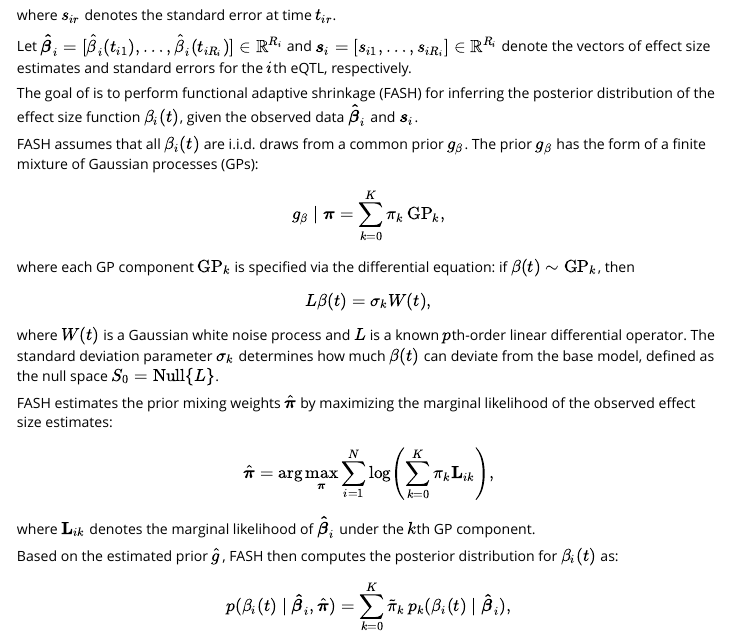
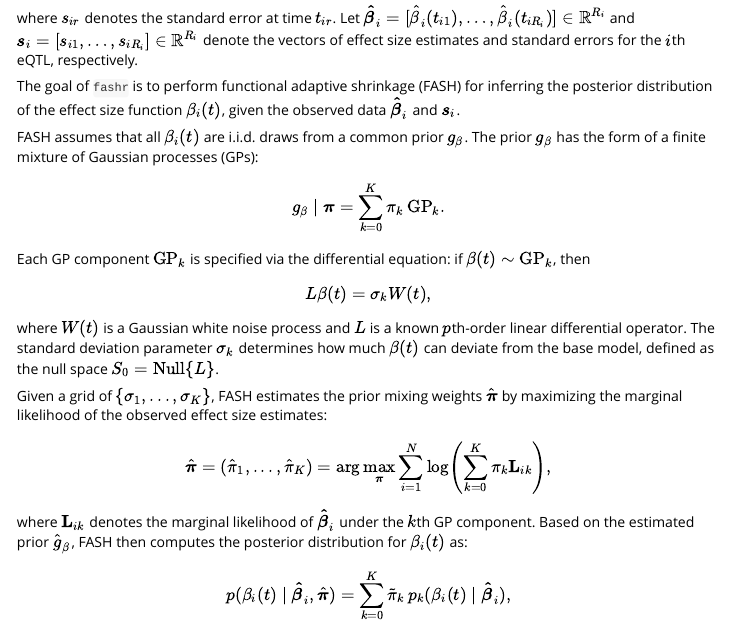
Before and after one commit to AgueroZZ/fash_software, an R Markdown document (vignettes/Basics.Rmd): the page in a window 1100 px wide, from 970 px down before the commit and from 960 px down after it. Rendered offline with R 4.5, knitr and Pandoc, with nearby package versions; some code elsewhere in the file could not run offline; long lines of code are wrapped.

Commit message:
update the webpage

```diff
--- a/vignettes/Basics.Rmd
+++ b/vignettes/Basics.Rmd
@@ -46,35 +46,32 @@ calibration_fdr <- function(fdr_result, true_indices, fdr_vec = seq(0.01,0.99,by
 ## Overview
 
 Suppose we have $N$ sets of eQTLs. The effect size estimate for the $i$th eQTL at time $t_{ir}$, where $r \in \{1, \ldots, R_i\}$, is denoted by $\hat{\beta}_i(t_{ir})$.
-
 Given the true effect $\beta_i(t_{ir})$, the observed estimate is assumed to follow
 \[
 \hat{\beta}_i(t_{ir}) \mid \beta_i(t_{ir}) \overset{ind}{\sim} \mathcal{N}(\beta_i(t_{ir}), s_{ir}^2),
 \]
 where $s_{ir}$ denotes the standard error at time $t_{ir}$.
-
 Let $\boldsymbol{\hat{\beta}}_i = [\hat{\beta}_i(t_{i1}), \ldots, \hat{\beta}_i(t_{iR_i})] \in \mathbb{R}^{R_i}$ and $\boldsymbol{s}_i = [s_{i1}, \ldots, s_{iR_i}] \in \mathbb{R}^{R_i}$ denote the vectors of effect size estimates and standard errors for the $i$th eQTL, respectively.
 
-The goal of \code{fashr} is to perform functional adaptive shrinkage (FASH) for inferring the posterior distribution of the effect size function $\beta_i(t)$, given the observed data $\boldsymbol{\hat{\beta}}_i$ and $\boldsymbol{s}_i$.
+The goal of `fashr` is to perform functional adaptive shrinkage (FASH) for inferring the posterior distribution of the effect size function $\beta_i(t)$, given the observed data $\boldsymbol{\hat{\beta}}_i$ and $\boldsymbol{s}_i$.
 
 
 FASH assumes that all $\beta_i(t)$ are i.i.d. draws from a common prior $g_\beta$. The prior $g_\beta$ has the form of a finite mixture of Gaussian processes (GPs):
 \[
-g_\beta \mid \boldsymbol{\pi} = \sum_{k=0}^{K} \pi_k \, \text{GP}_k,
+g_\beta \mid \boldsymbol{\pi} = \sum_{k=0}^{K} \pi_k \, \text{GP}_k.
 \]
-where each GP component $\text{GP}_k$ is specified via the differential equation: if $\beta(t) \sim \text{GP}_k$, then
+Each GP component $\text{GP}_k$ is specified via the differential equation: if $\beta(t) \sim \text{GP}_k$, then
 \[
 L\beta(t) = \sigma_k W(t),
 \]
 where $W(t)$ is a Gaussian white noise process and $L$ is a known $p$th-order linear differential operator. The standard deviation parameter $\sigma_k$ determines how much $\beta(t)$ can deviate from the base model, defined as the null space $S_0 = \text{Null}\{L\}$.
 
-FASH estimates the prior mixing weights $\hat{\boldsymbol{\pi}}$ by maximizing the marginal likelihood of the observed effect size estimates:
+Given a grid of $\{\sigma_1, ..., \sigma_K\}$, FASH estimates the prior mixing weights $\hat{\boldsymbol{\pi}}$ by maximizing the marginal likelihood of the observed effect size estimates:
 \[
-\hat{\boldsymbol{\pi}} = \arg\max_{\boldsymbol{\pi}} \sum_{i=1}^{N} \log\left(\sum_{k=0}^{K} \pi_k \mathbf{L}_{ik}\right),
+\hat{\boldsymbol{\pi}} = (\hat{\pi}_1, ..., \hat{\pi}_K) = \arg\max_{\boldsymbol{\pi}} \sum_{i=1}^{N} \log\left(\sum_{k=0}^{K} \pi_k \mathbf{L}_{ik}\right),
 \]
 where $\mathbf{L}_{ik}$ denotes the marginal likelihood of $\boldsymbol{\hat{\beta}}_i$ under the $k$th GP component.
-
-Based on the estimated prior $\hat{g}$, FASH then computes the posterior distribution for $\beta_i(t)$ as:
+Based on the estimated prior $\hat{g}_\beta$, FASH then computes the posterior distribution for $\beta_i(t)$ as:
 \[
 p(\beta_i(t) \mid \boldsymbol{\hat{\beta}}_i, \hat{\boldsymbol{\pi}}) = \sum_{k=0}^{K} \tilde{\pi}_k \, p_k(\beta_i(t) \mid \boldsymbol{\hat{\beta}}_i),
 \]
```
Also changed, not shown: docs/pkgdown.yml, 9 other files.
